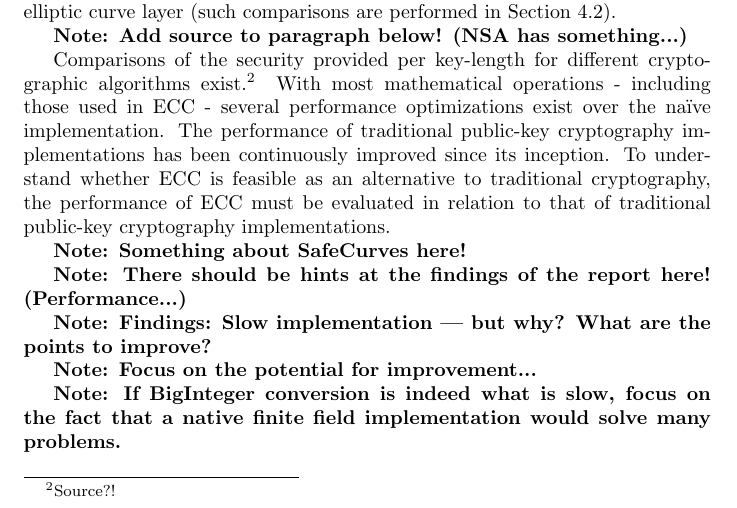
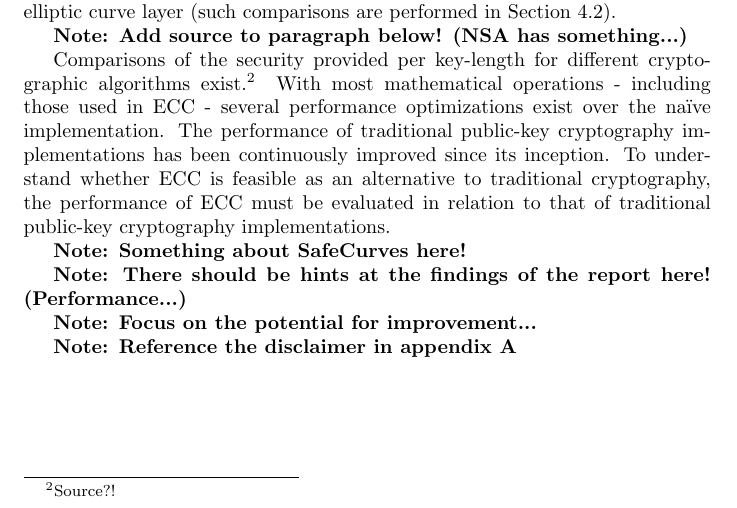
Before and after one commit to hypesystem/OpenECCReport, a LaTeX paper (build.tex, which reads introduction/introduction.tex): part of page 4 of 24, cut so that both start at the same text. Compiled offline with pdfLaTeX.

Commit message:
introduction reviewizz

```diff
--- a/introduction/introduction.tex
+++ b/introduction/introduction.tex
@@ -78,9 +78,6 @@ of ECC must be evaluated in relation to that of traditional public-key cryptogra
 
 \textbf{Note: There should be hints at the findings of the report here! (Performance...)}
 
-\textbf{Note: Findings: Slow implementation --- but why? What are the points to improve?}
-
 \textbf{Note: Focus on the potential for improvement...}
 
-\textbf{Note: If BigInteger conversion is indeed what is slow, focus on the fact that a native finite field implementation would
-solve many problems.}
+\textbf{Note: Reference the disclaimer in appendix \ref{app:disclaimer}}
```
Also changed, not shown: appendix/timing_attacks.tex (+1 -0 lines).
